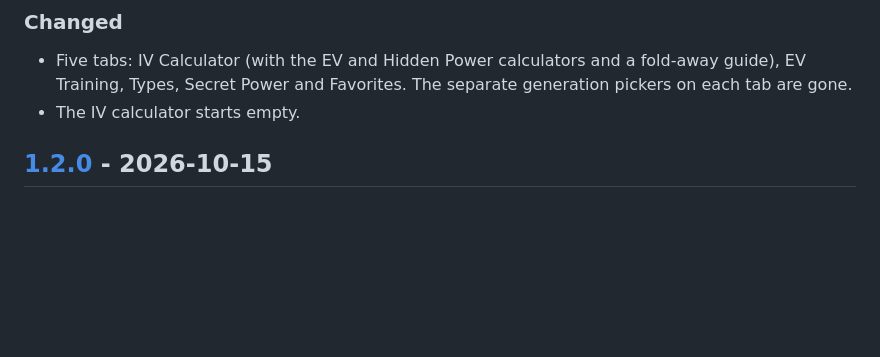
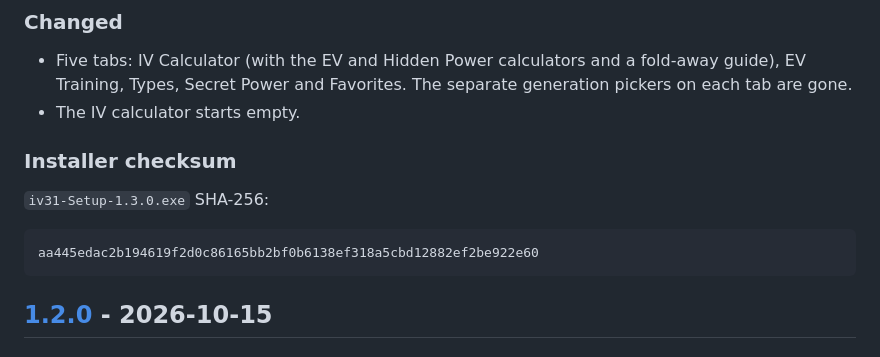
Before and after one commit to scooby5328-design/iV31, a Markdown page: CHANGELOG.md, the part around the change. GitHub-like rendering; blank space fills up the shorter version.

Commit message:
Add the 1.3.0 installer checksum to the changelog
Co-Authored-By: Claude Opus 5.5 <noreply@anthropic.com>
Claude-Session: https://claude.ai/code/session_012ASgdvnYCFA2CoXBysf8wz

````diff
--- a/CHANGELOG.md
+++ b/CHANGELOG.md
@@ -24,6 +24,14 @@ The format follows [Keep a Changelog](https://keepachangelog.com/en/1.1.0/), and
 ### Changed
 - Five tabs: IV Calculator (with the EV and Hidden Power calculators and a fold-away guide), EV Training, Types, Secret Power and Favorites. The separate generation pickers on each tab are gone.
 - The IV calculator starts empty.
+
+### Installer checksum
+
+`iv31-Setup-1.3.0.exe` SHA-256:
+
+```
+aa445edac2b194619f2d0c86165bb2bf0b6138ef318a5cbd12882ef2be922e60
+```
 
 ## [1.2.0] - 2026-10-15
 
````
